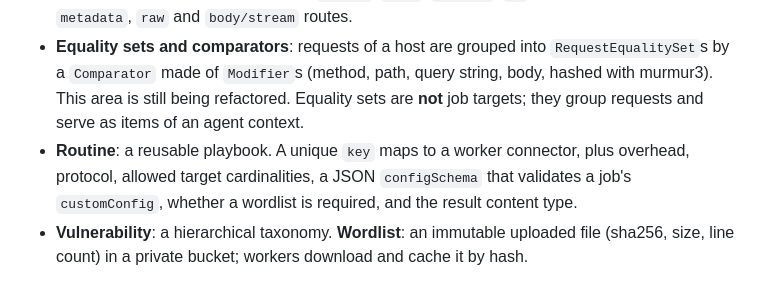
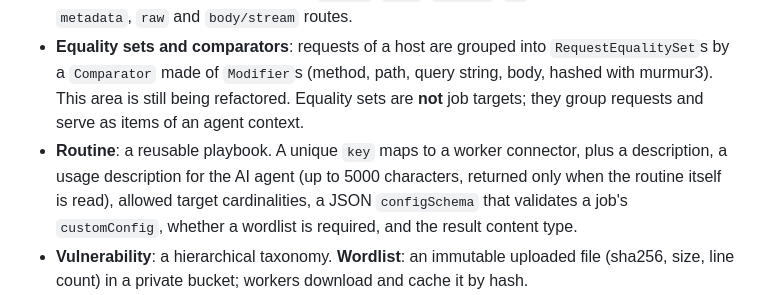
Before and after one commit to anovimous/automata, a Markdown page: README.md, the part around the change. GitHub-like rendering.

Commit message:
docs: describe the routine usage description for the agent in the README

```diff
--- a/README.md
+++ b/README.md
@@ -97,7 +97,7 @@ The agent is useful because it is fast, and safe because it is boxed in. The lim
 - **Tenant**: an authenticated identity on a host with static authentication data (headers, cookies, query parameters). Dynamic token generation was removed.
 - **Request / Response**: any content type is accepted. The head is parsed into method, path, version, extension, headers, query parameters and path variables; JSON and form bodies (and JSON responses) are flattened to one row per property. The raw message is kept; multipart request bodies and non-JSON response bodies are stored as files in object storage. A request has at most one response. Sources: `MANUAL`, `BURP`, `WAYBACK`, `AI`. Bodies are read through `metadata`, `raw` and `body/stream` routes.
 - **Equality sets and comparators**: requests of a host are grouped into `RequestEqualitySet`s by a `Comparator` made of `Modifier`s (method, path, query string, body, hashed with murmur3). This area is still being refactored. Equality sets are **not** job targets; they group requests and serve as items of an agent context.
-- **Routine**: a reusable playbook. A unique `key` maps to a worker connector, plus overhead, protocol, allowed target cardinalities, a JSON `configSchema` that validates a job's `customConfig`, whether a wordlist is required, and the result content type.
+- **Routine**: a reusable playbook. A unique `key` maps to a worker connector, plus a description, a usage description for the AI agent (up to 5000 characters, returned only when the routine itself is read), allowed target cardinalities, a JSON `configSchema` that validates a job's `customConfig`, whether a wordlist is required, and the result content type.
 - **Vulnerability**: a hierarchical taxonomy. **Wordlist**: an immutable uploaded file (sha256, size, line count) in a private bucket; workers download and cache it by hash.
 - **Finding**: a vulnerability finding with CVSS severity, confidence, `SUGGESTED`/`CONFIRMED` status, PoC steps (required to confirm) and a human verdict (`TRUE_POSITIVE`/`FALSE_POSITIVE`).
 
```
